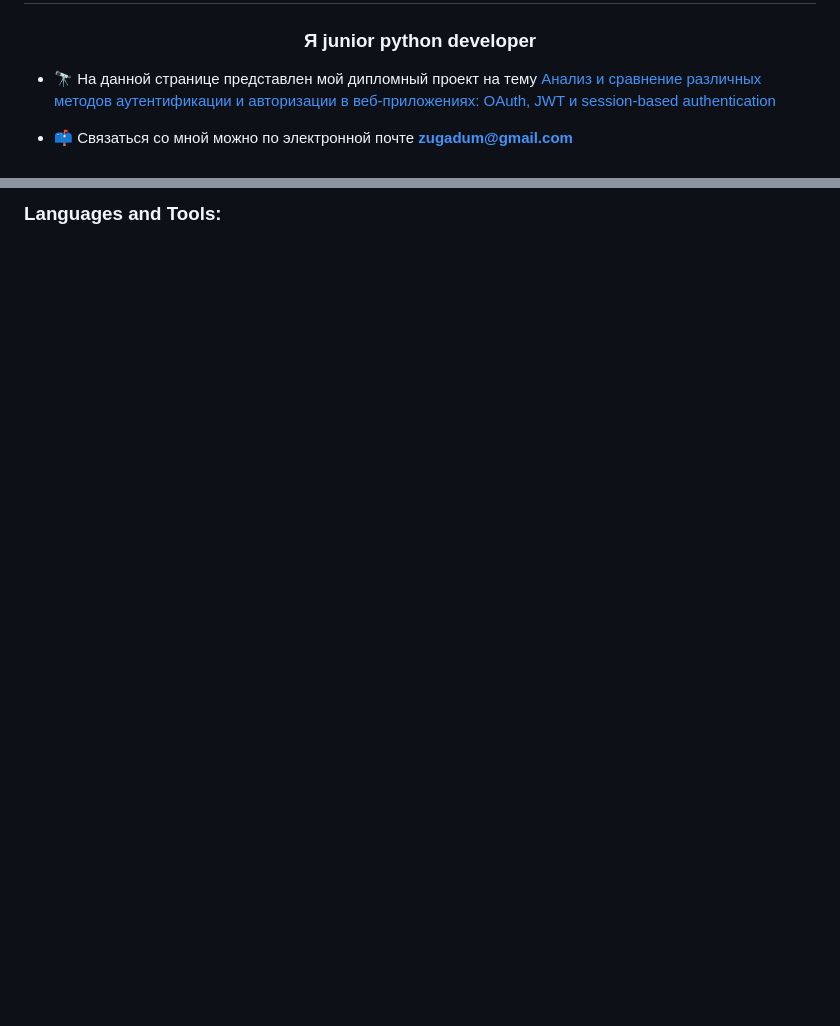
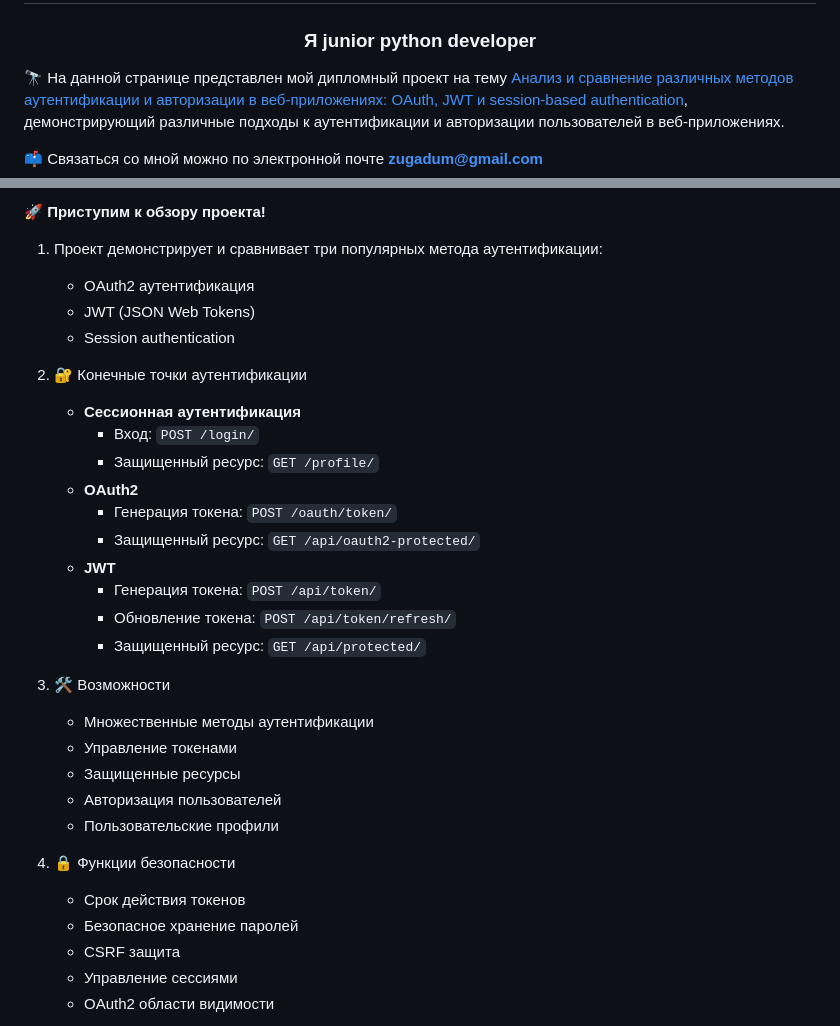
Before and after one commit to ZugaduM/Module-20, a Markdown page: README.md, 2 parts joined by grey strips. Drawn GitHub-style; blank space fills up the shorter version.

Commit message:
Update README.md
Redisign page markdown

```diff
--- a/README.md
+++ b/README.md
@@ -1,7 +2,8 @@
 <h1 align="center">Привет 👋, меня зовут Илья!</h1>
 <h3 align="center">Я junior python developer</h3>
 
-- 🔭 На данной странице представлен мой дипломный проект на тему [Анализ и сравнение различных методов аутентификации и авторизации в веб-приложениях: OAuth, JWT и session-based authentication](https://github.com/ZugaduM/Module-20/tree/main/auth_project)
+🔭 На данной странице представлен мой дипломный проект на тему [Анализ и сравнение различных методов аутентификации и авторизации в веб-приложениях: OAuth, JWT и session-based authentication](https://github.com/ZugaduM/Module-20/tree/main/auth_project),
+  демонстрирующий различные подходы к аутентификации и авторизации пользователей в веб-приложениях.
 
-- 📫 Связаться со мной можно по электронной почте **zugadum@gmail.com**
+📫 Связаться со мной можно по электронной почте **zugadum@gmail.com**
 
@@ -11,2 +10,32 @@
 
-<h3 align="left">Languages and Tools:</h3>
+🚀 **Приступим к обзору проекта!**
+1. Проект демонстрирует и сравнивает три популярных метода аутентификации:
+    * OAuth2 аутентификация
+    * JWT (JSON Web Tokens)
+    * Session authentication
+2. 🔐 Конечные точки аутентификации
+    - **Сессионная аутентификация**
+        * Вход: `POST /login/`
+        * Защищенный ресурс: `GET /profile/`
+    - **OAuth2**
+        * Генерация токена: `POST /oauth/token/`
+        * Защищенный ресурс: `GET /api/oauth2-protected/`
+    - **JWT**
+        * Генерация токена: `POST /api/token/`
+        * Обновление токена: `POST /api/token/refresh/`
+        * Защищенный ресурс: `GET /api/protected/`
+
+3. 🛠 Возможности
+    - Множественные методы аутентификации
+    - Управление токенами
+    - Защищенные ресурсы
+    - Авторизация пользователей
+    - Пользовательские профили
+
+4. 🔒 Функции безопасности
+    - Срок действия токенов
+    - Безопасное хранение паролей
+    - CSRF защита
+    - Управление сессиями
+    - OAuth2 области видимости
+
```
Also changed, not shown: other parts of README.md (+3 -3 lines).
